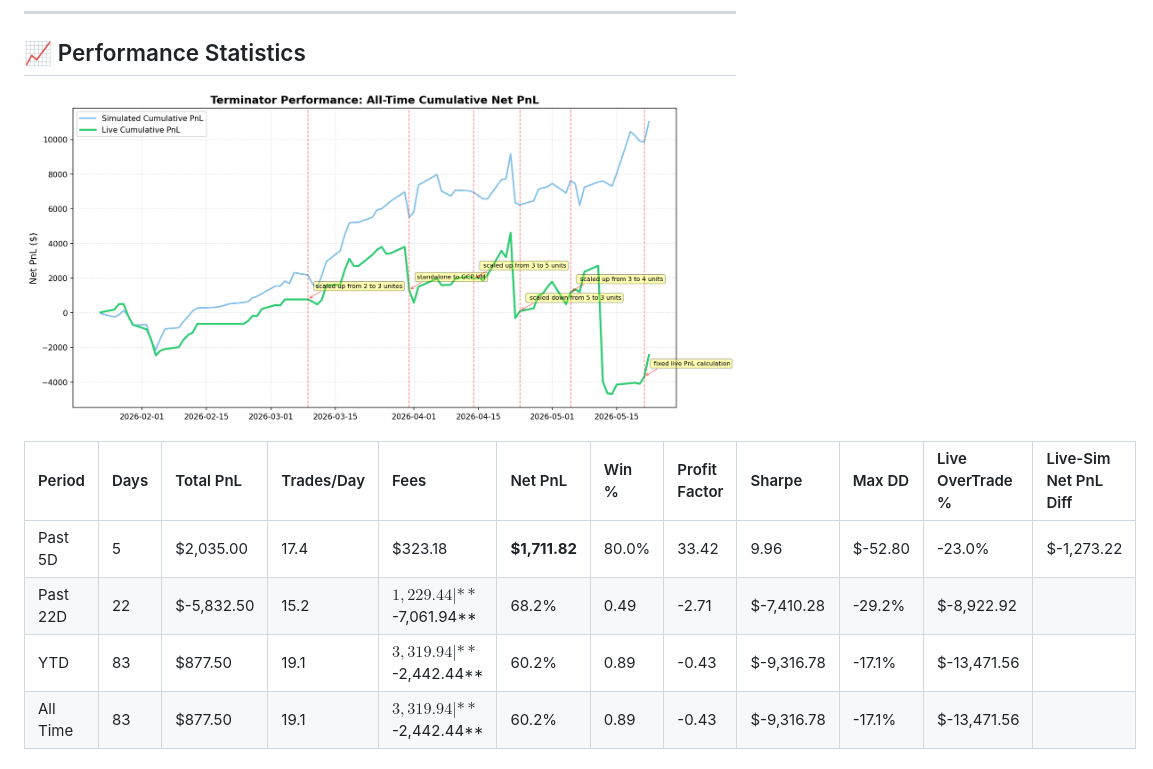
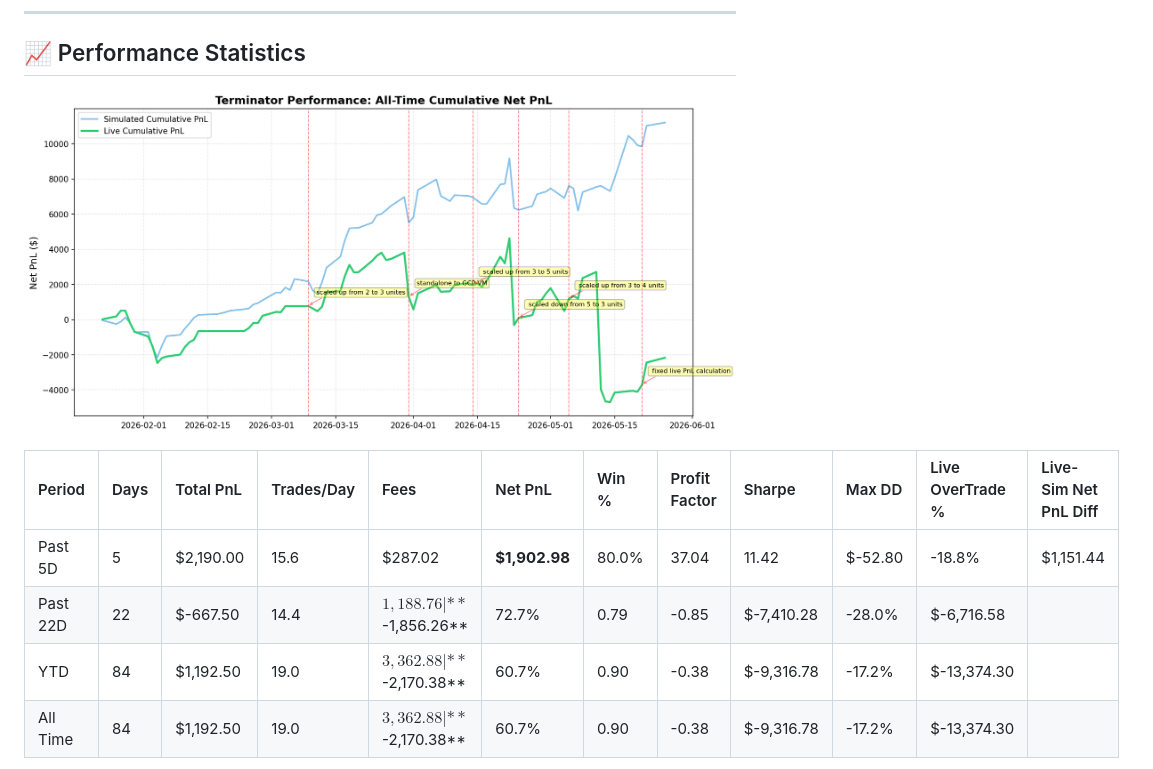
Before and after one commit to bjwxh/terminator_prod, a Markdown page: README.md, the part around one of its changes. Drawn GitHub-style; pictures changed too: eod/assets/performance_curve.png.

Commit message:
docs: auto-update performance stats 2026-05-26

```diff
--- a/README.md
+++ b/README.md
@@ -132,9 +132,9 @@ To securely access the dashboard or services running on the production VMs from
 
 | Period | Days | Total PnL | Trades/Day | Fees | Net PnL | Win % | Profit Factor | Sharpe | Max DD | Live OverTrade % | Live-Sim Net PnL Diff |
 | :--- | :--- | :--- | :--- | :--- | :--- | :--- | :--- | :--- | :--- | :--- | :--- |
-| Past 5D | 5 | $2,035.00 | 17.4 | $323.18 | **$1,711.82** | 80.0% | 33.42 | 9.96 | $-52.80 | -23.0% | $-1,273.22 |
-| Past 22D | 22 | $-5,832.50 | 15.2 | $1,229.44 | **$-7,061.94** | 68.2% | 0.49 | -2.71 | $-7,410.28 | -29.2% | $-8,922.92 |
-| YTD | 83 | $877.50 | 19.1 | $3,319.94 | **$-2,442.44** | 60.2% | 0.89 | -0.43 | $-9,316.78 | -17.1% | $-13,471.56 |
-| All Time | 83 | $877.50 | 19.1 | $3,319.94 | **$-2,442.44** | 60.2% | 0.89 | -0.43 | $-9,316.78 | -17.1% | $-13,471.56 |
+| Past 5D | 5 | $2,190.00 | 15.6 | $287.02 | **$1,902.98** | 80.0% | 37.04 | 11.42 | $-52.80 | -18.8% | $1,151.44 |
+| Past 22D | 22 | $-667.50 | 14.4 | $1,188.76 | **$-1,856.26** | 72.7% | 0.79 | -0.85 | $-7,410.28 | -28.0% | $-6,716.58 |
+| YTD | 84 | $1,192.50 | 19.0 | $3,362.88 | **$-2,170.38** | 60.7% | 0.90 | -0.38 | $-9,316.78 | -17.2% | $-13,374.30 |
+| All Time | 84 | $1,192.50 | 19.0 | $3,362.88 | **$-2,170.38** | 60.7% | 0.90 | -0.38 | $-9,316.78 | -17.2% | $-13,374.30 |
 
 
```
Also changed, not shown: other parts of README.md (+1 -1 lines).
